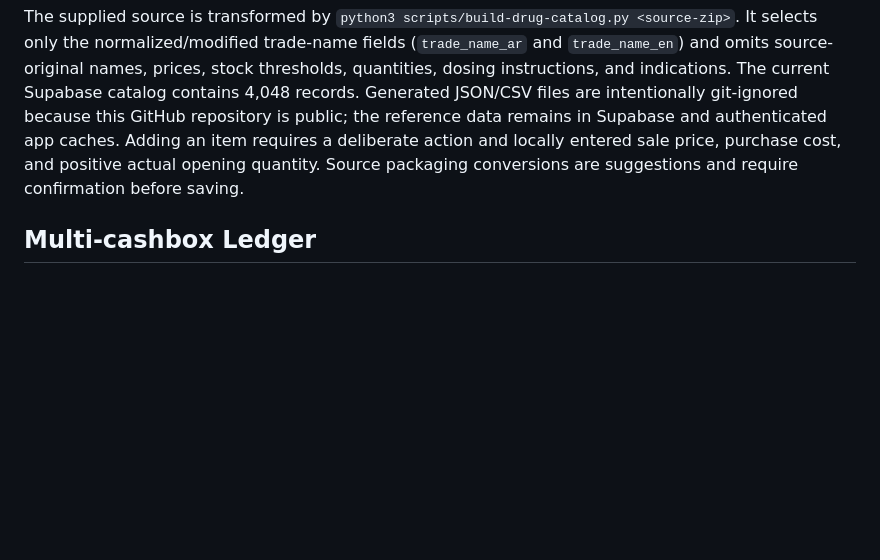
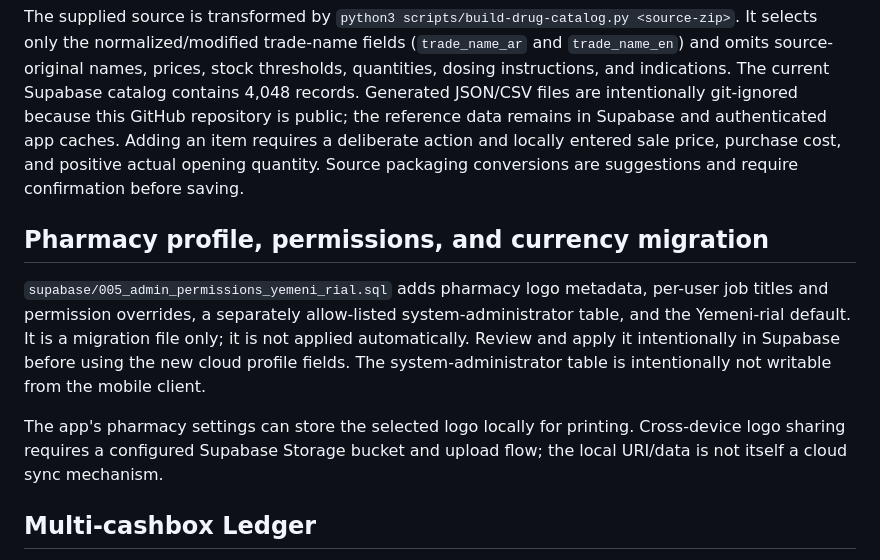
Before and after one commit to khaledalshormani357-ctrl/PharmacyAccounts, a Markdown page: README.md, the part around the change. Drawn GitHub-style; blank space fills up the shorter version.

Commit message:
Document pharmacy profile migration and local logo limitation

```diff
--- a/README.md
+++ b/README.md
@@ -62,6 +62,12 @@ The shared catalog is stored in `public.drug_catalog`, separate from pharmacy-ow
 
 The supplied source is transformed by `python3 scripts/build-drug-catalog.py <source-zip>`. It selects only the normalized/modified trade-name fields (`trade_name_ar` and `trade_name_en`) and omits source-original names, prices, stock thresholds, quantities, dosing instructions, and indications. The current Supabase catalog contains 4,048 records. Generated JSON/CSV files are intentionally git-ignored because this GitHub repository is public; the reference data remains in Supabase and authenticated app caches. Adding an item requires a deliberate action and locally entered sale price, purchase cost, and positive actual opening quantity. Source packaging conversions are suggestions and require confirmation before saving.
 
+## Pharmacy profile, permissions, and currency migration
+
+`supabase/005_admin_permissions_yemeni_rial.sql` adds pharmacy logo metadata, per-user job titles and permission overrides, a separately allow-listed system-administrator table, and the Yemeni-rial default. It is a migration file only; it is not applied automatically. Review and apply it intentionally in Supabase before using the new cloud profile fields. The system-administrator table is intentionally not writable from the mobile client.
+
+The app's pharmacy settings can store the selected logo locally for printing. Cross-device logo sharing requires a configured Supabase Storage bucket and upload flow; the local URI/data is not itself a cloud sync mechanism.
+
 ## Multi-cashbox Ledger
 
 The cash screen tracks three separate local balances: **Daily**, **Pharmacy**, and **Bank/Exchange**. Existing cash transactions without a cashbox identifier remain visible in the Daily cashbox to preserve historical balances; the combined balance remains the sum of all three boxes. Opening balances can be recorded once before the first non-zero movement in that box. Receipts and payments are explicit voucher transactions, expenses are assigned to the selected box, and an inter-box transfer creates a balanced outgoing/incoming pair so it does not change total cash. Daily closing records expected cash, counted cash, and the difference without changing the ledger balance; it also closes an active shift when one exists, while still allowing a cashbox-only closing snapshot when no shift is open. The screen supports date, box, movement-type and text filters, plus PDF export of the visible ledger.
```
